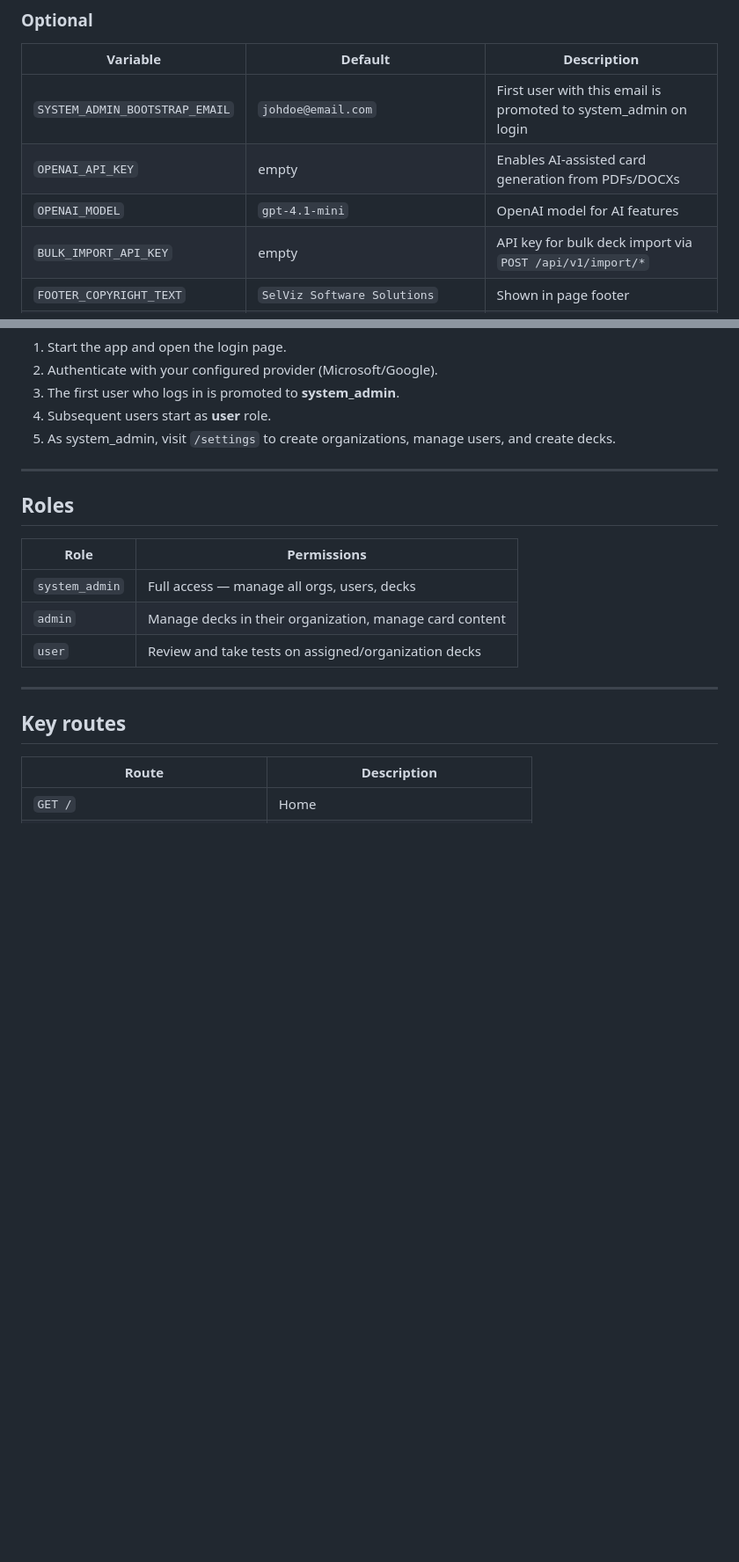
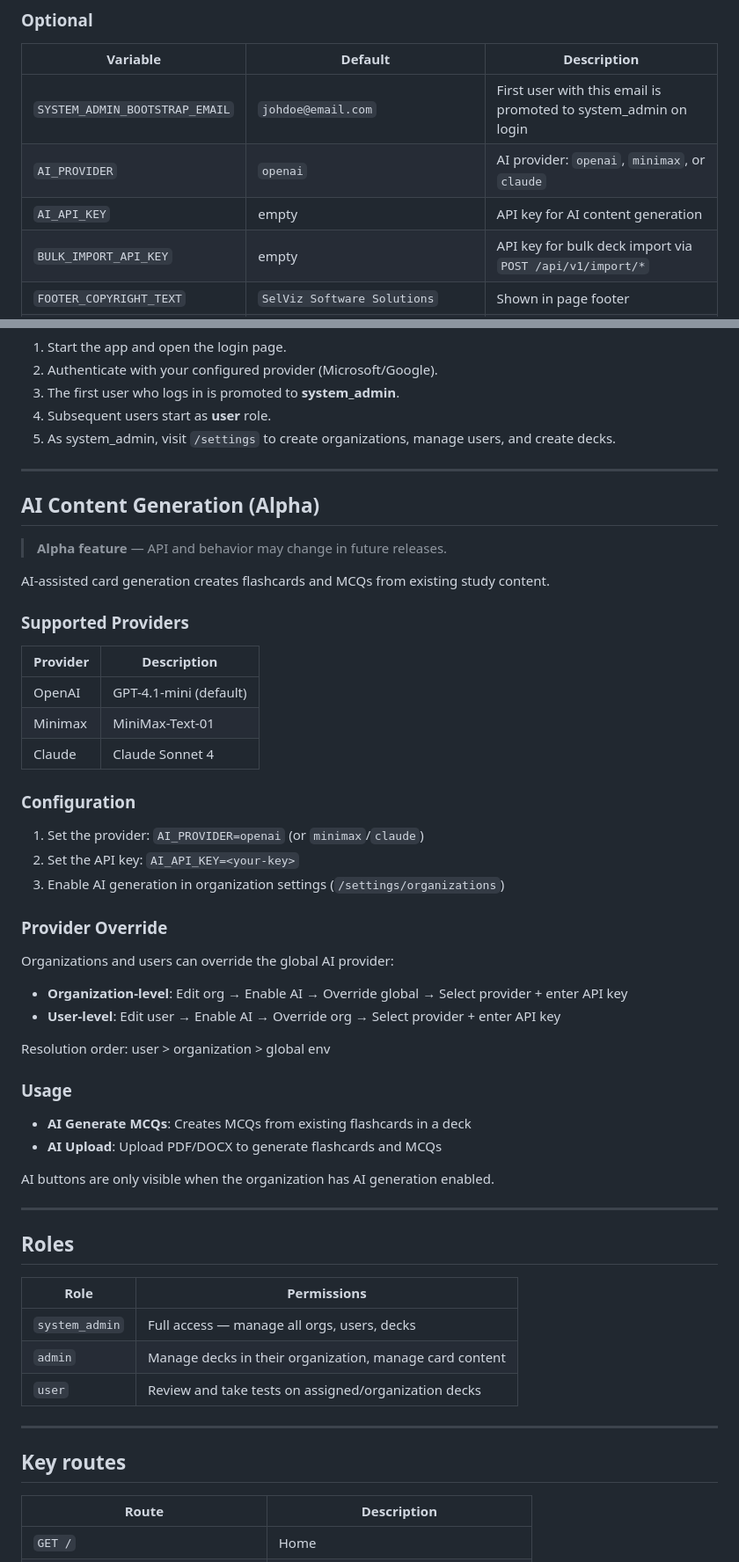
Before and after one commit to skvsree/edu_viz, a Markdown page: README.md, 2 parts joined by grey strips. Shown at 88% size. Rendered like a GitHub page; blank space fills up the shorter version.

Commit message:
docs: update README with AI provider info (alpha feature)

```diff
--- a/README.md
+++ b/README.md
@@ -81,8 +81,8 @@ Add the callback URL in your provider's app registration before starting.
 | Variable | Default | Description |
 |----------|---------|-------------|
 | `SYSTEM_ADMIN_BOOTSTRAP_EMAIL` | `johdoe@email.com` | First user with this email is promoted to system_admin on login |
-| `OPENAI_API_KEY` | empty | Enables AI-assisted card generation from PDFs/DOCXs |
-| `OPENAI_MODEL` | `gpt-4.1-mini` | OpenAI model for AI features |
+| `AI_PROVIDER` | `openai` | AI provider: `openai`, `minimax`, or `claude` |
+| `AI_API_KEY` | empty | API key for AI content generation |
 | `BULK_IMPORT_API_KEY` | empty | API key for bulk deck import via `POST /api/v1/import/*` |
 | `FOOTER_COPYRIGHT_TEXT` | `SelViz Software Solutions` | Shown in page footer |
 | `TEST_DAILY_LIMIT` | `0` (unlimited) | Max tests per user per day |
@@ -166,6 +166,44 @@ Requires PostgreSQL 15+ running locally.
 
 ---
 
+## AI Content Generation (Alpha)
+
+> **Alpha feature** — API and behavior may change in future releases.
+
+AI-assisted card generation creates flashcards and MCQs from existing study content.
+
+### Supported Providers
+
+| Provider | Description |
+|----------|-------------|
+| OpenAI | GPT-4.1-mini (default) |
+| Minimax | MiniMax-Text-01 |
+| Claude | Claude Sonnet 4 |
+
+### Configuration
+
+1. Set the provider: `AI_PROVIDER=openai` (or `minimax`/`claude`)
+2. Set the API key: `AI_API_KEY=<your-key>`
+3. Enable AI generation in organization settings (`/settings/organizations`)
+
+### Provider Override
+
+Organizations and users can override the global AI provider:
+
+- **Organization-level**: Edit org → Enable AI → Override global → Select provider + enter API key
+- **User-level**: Edit user → Enable AI → Override org → Select provider + enter API key
+
+Resolution order: user > organization > global env
+
+### Usage
+
+- **AI Generate MCQs**: Creates MCQs from existing flashcards in a deck
+- **AI Upload**: Upload PDF/DOCX to generate flashcards and MCQs
+
+AI buttons are only visible when the organization has AI generation enabled.
+
+---
+
 ## Roles
 
 | Role | Permissions |
```
